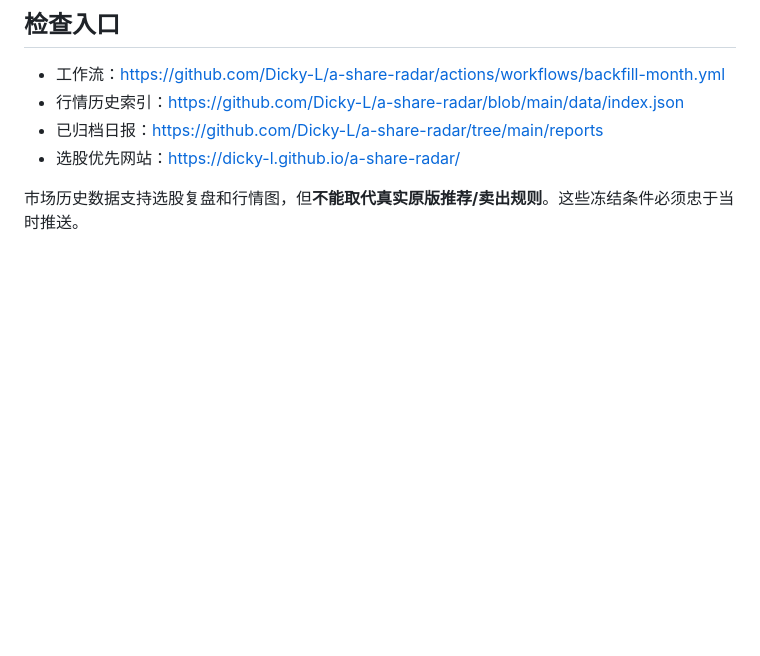
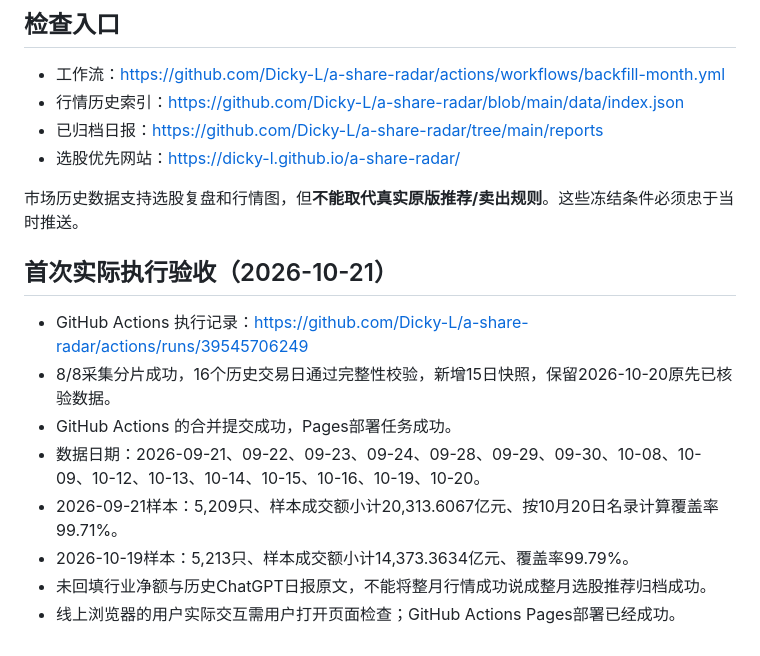
Before and after one commit to Dicky-L/a-share-radar, a Markdown page: docs/HISTORY_BACKFILL.md, the part around the change. Drawn GitHub-style; blank space fills up the shorter version.

Commit message:
docs: record confirmed 8-shard one-month backfill and Pages deployment success

```diff
--- a/docs/HISTORY_BACKFILL.md
+++ b/docs/HISTORY_BACKFILL.md
@@ -37,3 +37,14 @@
 - 选股优先网站：<https://dicky-l.github.io/a-share-radar/>
 
 市场历史数据支持选股复盘和行情图，但**不能取代真实原版推荐/卖出规则**。这些冻结条件必须忠于当时推送。
+
+## 首次实际执行验收（2026-10-21）
+
+- GitHub Actions 执行记录：https://github.com/Dicky-L/a-share-radar/actions/runs/39545706249
+- 8/8采集分片成功，16个历史交易日通过完整性校验，新增15日快照，保留2026-10-20原先已核验数据。
+- GitHub Actions 的合并提交成功，Pages部署任务成功。
+- 数据日期：2026-09-21、09-22、09-23、09-24、09-28、09-29、09-30、10-08、10-09、10-12、10-13、10-14、10-15、10-16、10-19、10-20。
+- 2026-09-21样本：5,209只、样本成交额小计20,313.6067亿元、按10月20日名录计算覆盖率99.71%。
+- 2026-10-19样本：5,213只、样本成交额小计14,373.3634亿元、覆盖率99.79%。
+- 未回填行业净额与历史ChatGPT日报原文，不能将整月行情成功说成整月选股推荐归档成功。
+- 线上浏览器的用户实际交互需用户打开页面检查；GitHub Actions Pages部署已经成功。
```
